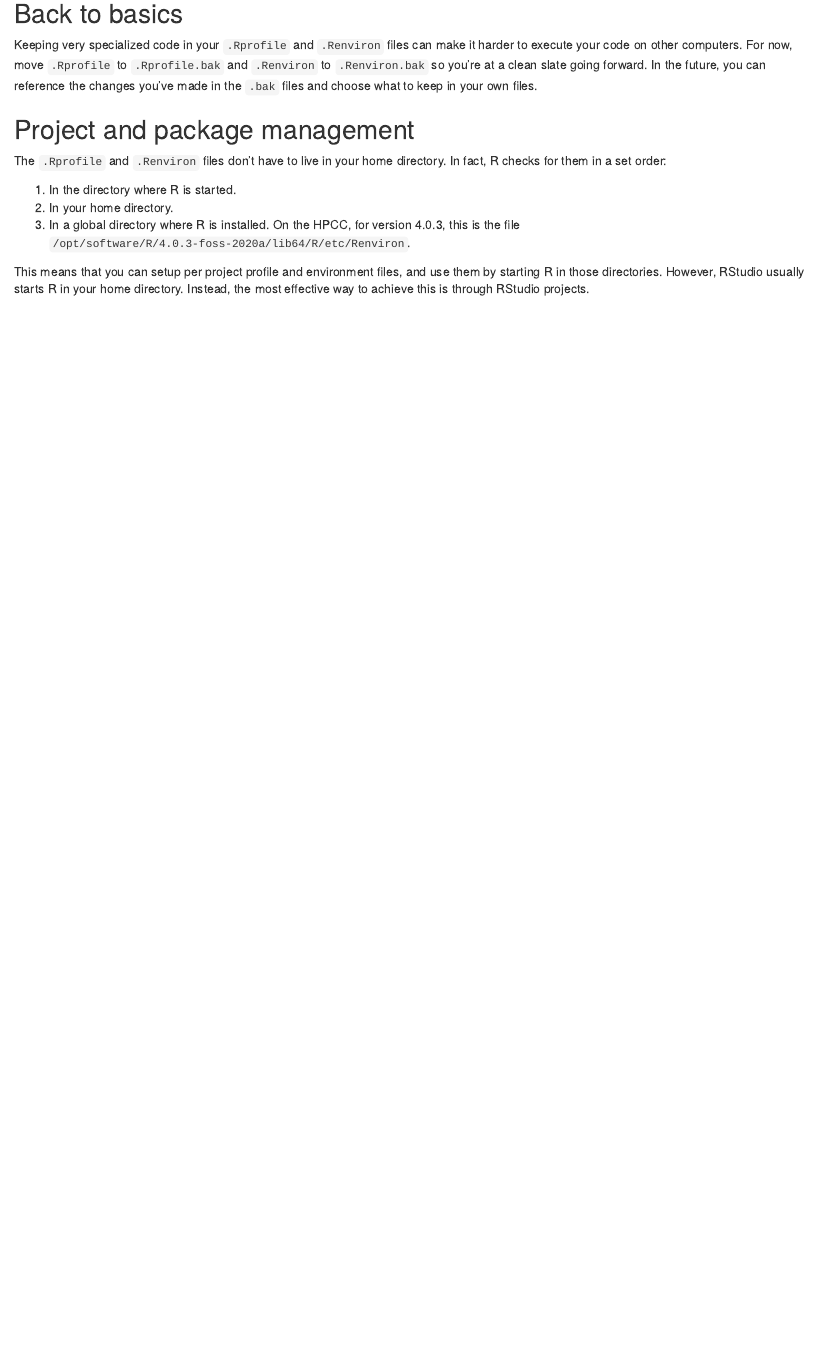
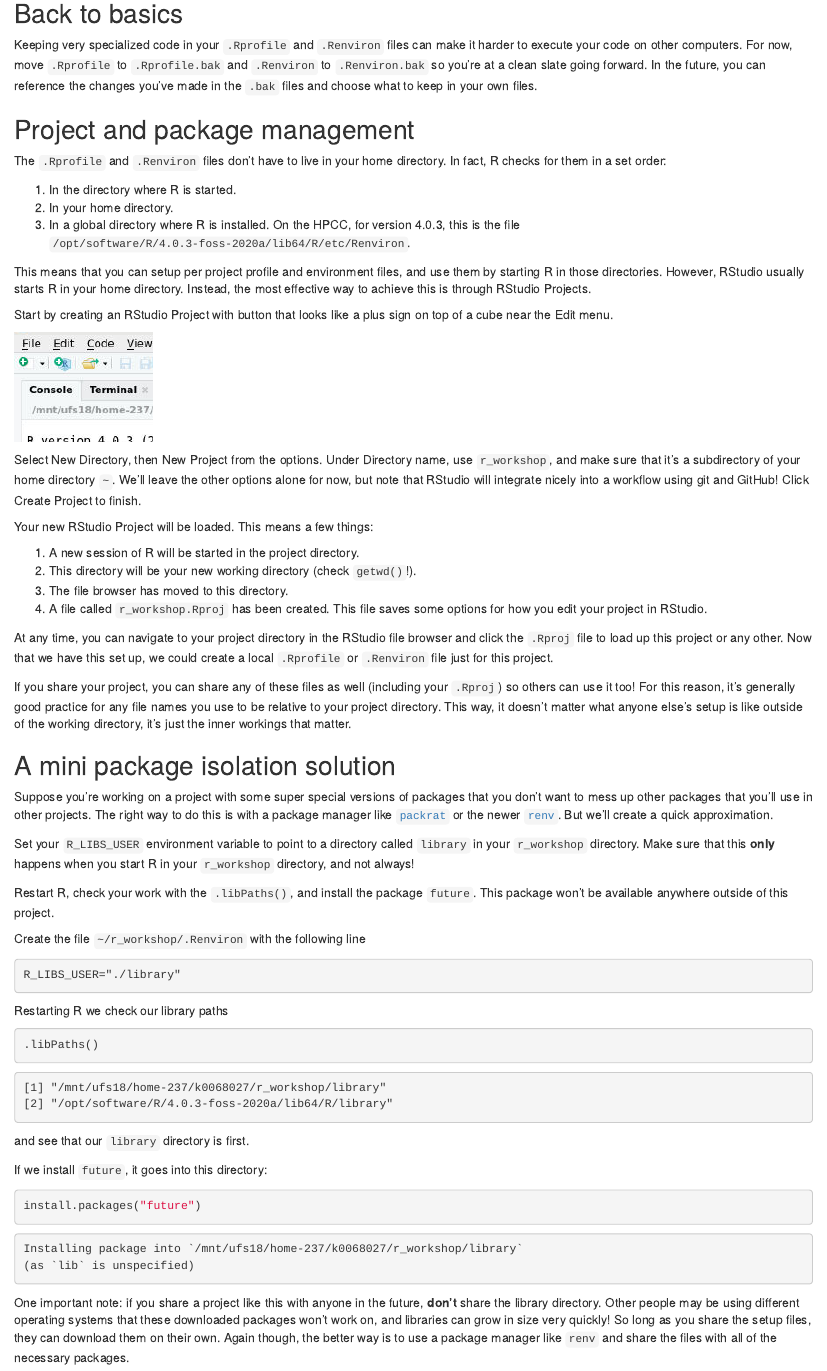
Before and after one commit to cgross95/r-for-hpcc, an R Markdown document (episodes/managing-r-env-packages.Rmd): the page in a window 1100 px wide, from 3380 px down. Rendered offline with R 4.5, knitr and Pandoc, with nearby package versions.

Commit message:
Finish env/packaging episode

````diff
--- a/config.yaml
+++ b/config.yaml
@@ -60,10 +60,9 @@ contact: 'grosscra@msu.edu'
 # Order of episodes in your lesson
 episodes:
 - introduction.Rmd
-- startup.Rmd
 - rstudio-ondemand.Rmd
+- managing-r-env-packages.Rmd
 - r-command-line.Rmd
-- managing-r-env-packages.Rmd
 
 # Information for Learners
 learners:
--- a/episodes/managing-r-env-packages.Rmd
+++ b/episodes/managing-r-env-packages.Rmd
@@ -256,4 +256,79 @@ In fact, R checks for them in a set order:
 2. In your home directory.
 3. In a global directory where R is installed. On the HPCC, for version 4.0.3, this is the file `/opt/software/R/4.0.3-foss-2020a/lib64/R/etc/Renviron`.
 
-This means that you can setup per project profile and environment files, and use them by starting R in those directories. However, RStudio usually starts R in your home directory. Instead, the most effective way to achieve this is through RStudio projects.
+This means that you can setup per project profile and environment files, and use them by starting R in those directories. However, RStudio usually starts R in your home directory. Instead, the most effective way to achieve this is through RStudio Projects.
+
+Start by creating an RStudio Project with button that looks like a plus sign on top of a cube near the Edit menu.
+
+![](fig/rstudio-project-button.png){alt="The new RStudio Project button in RStudio"}
+
+Select New Directory, then New Project from the options.
+Under Directory name, use `r_workshop`, and make sure that it's a subdirectory of your home directory `~`.
+We'll leave the other options alone for now, but note that RStudio will integrate nicely into a workflow using git and GitHub!
+Click Create Project to finish.
+
+Your new RStudio Project will be loaded. This means a few things:
+
+1. A new session of R will be started in the project directory.
+2. This directory will be your new working directory (check `getwd()`!).
+3. The file browser has moved to this directory.
+4. A file called `r_workshop.Rproj` has been created. This file saves some options for how you edit your project in RStudio.
+
+At any time, you can navigate to your project directory in the RStudio file browser and click the `.Rproj` file to load up this project or any other.
+Now that we have this set up, we could create a local `.Rprofile` or `.Renviron` file just for this project.
+
+If you share your project, you can share any of these files as well (including your `.Rproj`) so others can use it too!
+For this reason, it's generally good practice for any file names you use to be relative to your project directory.
+This way, it doesn't matter what anyone else's setup is like outside of the working directory, it's just the inner workings that matter.
+
+:::::::::::::::::::::::::::::::: challenge
+
+## A mini package isolation solution
+
+Suppose you're working on a project with some super special versions of packages that you don't want to mess up other packages that you'll use in other projects.
+The right way to do this is with a package manager like [`packrat`](https://rstudio.github.io/packrat/) or the newer [`renv`](https://rstudio.github.io/renv/articles/renv.html).
+But we'll create a quick approximation.
+
+Set your `R_LIBS_USER` environment variable to point to a directory called `library` in your `r_workshop` directory.
+Make sure that this **only** happens when you start R in your `r_workshop` directory, and not always!
+
+Restart R, check your work with the `.libPaths()`, and install the package `future`.
+This package won't be available anywhere outside of this project.
+
+:::::::::::::::::: solution
+
+Create the file `~/r_workshop/.Renviron` with the following line
+
+```text
+R_LIBS_USER="./library"
+```
+
+Restarting R we check our library paths
+
+```r
+.libPaths()
+```
+```output
+[1] "/mnt/ufs18/home-237/k0068027/r_workshop/library"
+[2] "/opt/software/R/4.0.3-foss-2020a/lib64/R/library"
+```
+
+and see that our `library` directory is first.
+
+If we install `future`, it goes into this directory:
+
+```r
+install.packages("future")
+```
+```output
+Installing package into `/mnt/ufs18/home-237/k0068027/r_workshop/library`
+(as `lib` is unspecified)
+```
+One important note: if you share a project like this with anyone in the future, **don't** share the library directory.
+Other people may be using different operating systems that these downloaded packages won't work on, and libraries can grow in size very quickly!
+So long as you share the setup files, they can download them on their own.
+Again though, the better way is to use a package manager like `renv` and share the files with all of the necessary packages.
+
+:::::::::::::::::::::::::::
+
+::::::::::::::::::::::::::::::::::::::::::
````
Also changed, not shown: episodes/fig/rstudio-project-button.png (added).
